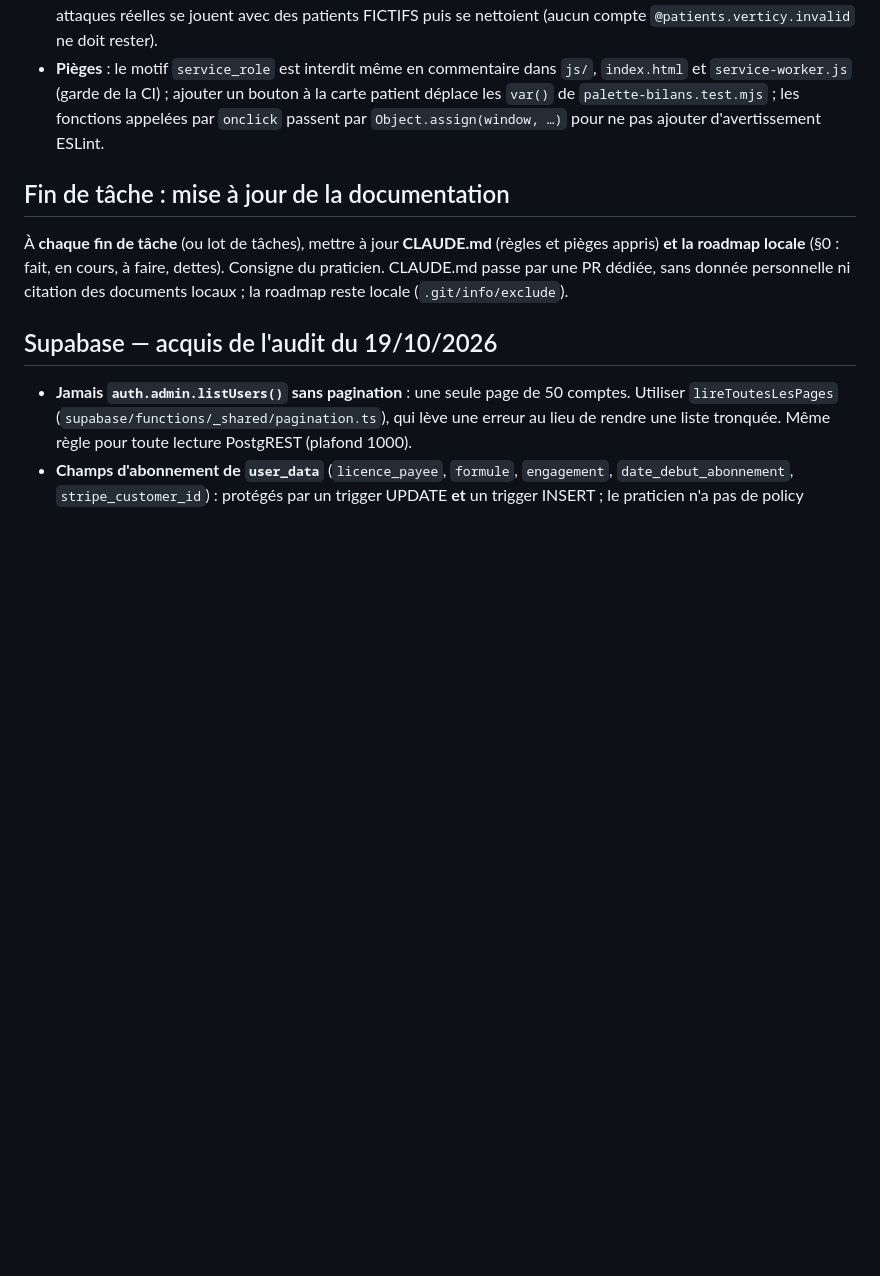
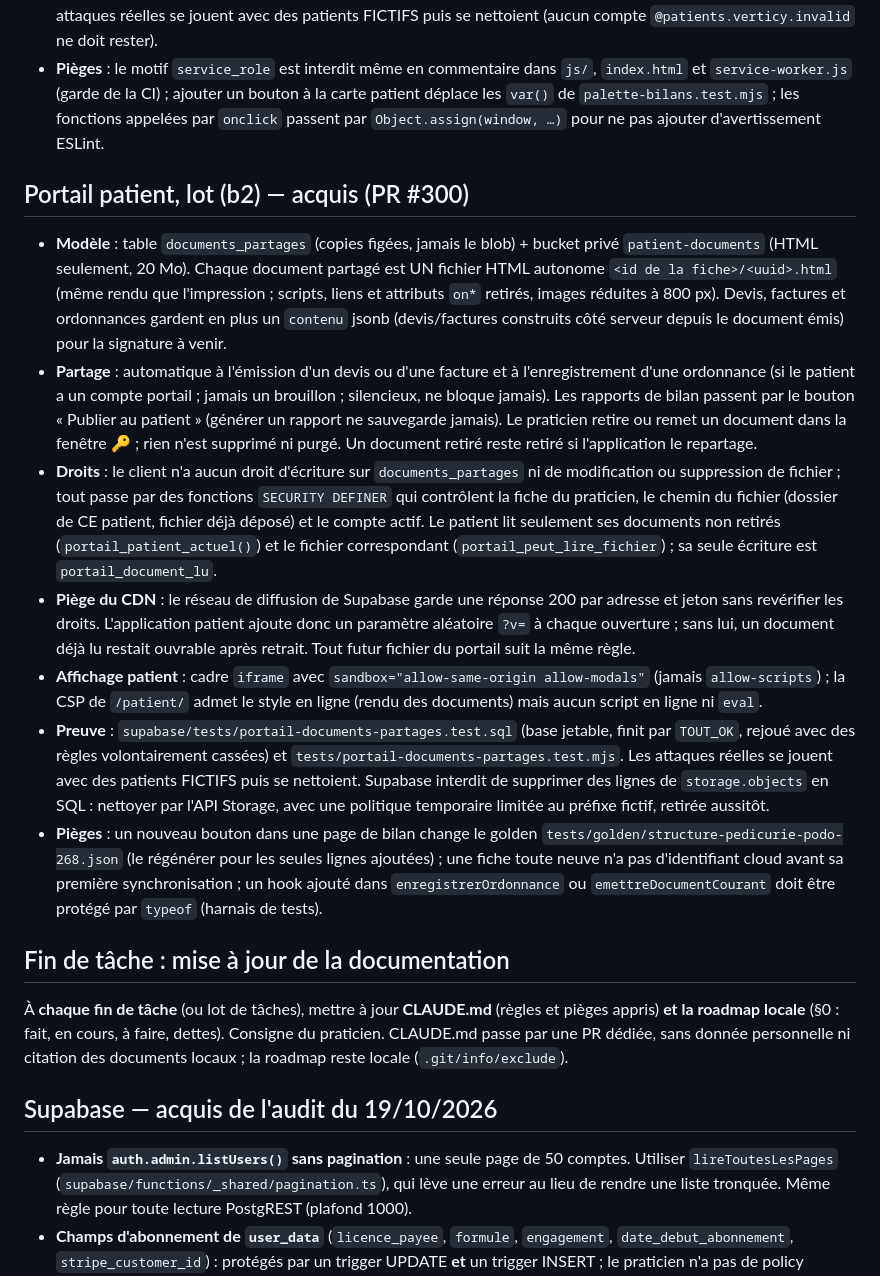
Before and after one commit to sciopraxi-cmyk/biomeca-pwa, a Markdown page: CLAUDE.md, the part around the change. Drawn GitHub-style; blank space fills up the shorter version.

Commit message:
docs(claude): acquis portail patient, lot (b2) documents partagés (#300) (#301)
Co-authored-by: Hermes (Verticy) <hermes@exemple.invalid>

```diff
--- a/CLAUDE.md
+++ b/CLAUDE.md
@@ -518,6 +518,41 @@ registrePratId, note}`). Aucune table, aucun réseau, aucun envoi (HDS non migr
   les `var()` de `palette-bilans.test.mjs` ; les fonctions appelées par `onclick` passent par
   `Object.assign(window, …)` pour ne pas ajouter d'avertissement ESLint.
 
+## Portail patient, lot (b2) — acquis (PR #300)
+
+- **Modèle** : table `documents_partages` (copies figées, jamais le blob) + bucket privé `patient-documents`
+  (HTML seulement, 20 Mo). Chaque document partagé est UN fichier HTML autonome
+  `<id de la fiche>/<uuid>.html` (même rendu que l'impression ; scripts, liens et attributs `on*`
+  retirés, images réduites à 800 px). Devis, factures et ordonnances gardent en plus un `contenu`
+  jsonb (devis/factures construits côté serveur depuis le document émis) pour la signature à venir.
+- **Partage** : automatique à l'émission d'un devis ou d'une facture et à l'enregistrement d'une
+  ordonnance (si le patient a un compte portail ; jamais un brouillon ; silencieux, ne bloque jamais).
+  Les rapports de bilan passent par le bouton « Publier au patient » (générer un rapport ne sauvegarde
+  jamais). Le praticien retire ou remet un document dans la fenêtre 🔑 ; rien n'est supprimé ni purgé.
+  Un document retiré reste retiré si l'application le repartage.
+- **Droits** : le client n'a aucun droit d'écriture sur `documents_partages` ni de modification ou
+  suppression de fichier ; tout passe par des fonctions `SECURITY DEFINER` qui contrôlent la fiche du
+  praticien, le chemin du fichier (dossier de CE patient, fichier déjà déposé) et le compte actif.
+  Le patient lit seulement ses documents non retirés (`portail_patient_actuel()`) et le fichier
+  correspondant (`portail_peut_lire_fichier`) ; sa seule écriture est `portail_document_lu`.
+- **Piège du CDN** : le réseau de diffusion de Supabase garde une réponse 200 par adresse et jeton
+  sans revérifier les droits. L'application patient ajoute donc un paramètre aléatoire `?v=` à chaque
+  ouverture ; sans lui, un document déjà lu restait ouvrable après retrait. Tout futur fichier du
+  portail suit la même règle.
+- **Affichage patient** : cadre `iframe` avec `sandbox="allow-same-origin allow-modals"` (jamais
+  `allow-scripts`) ; la CSP de `/patient/` admet le style en ligne (rendu des documents) mais aucun
+  script en ligne ni `eval`.
+- **Preuve** : `supabase/tests/portail-documents-partages.test.sql` (base jetable, finit par `TOUT_OK`,
+  rejoué avec des règles volontairement cassées) et `tests/portail-documents-partages.test.mjs`. Les
+  attaques réelles se jouent avec des patients FICTIFS puis se nettoient. Supabase interdit de
+  supprimer des lignes de `storage.objects` en SQL : nettoyer par l'API Storage, avec une politique
+  temporaire limitée au préfixe fictif, retirée aussitôt.
+- **Pièges** : un nouveau bouton dans une page de bilan change le golden
+  `tests/golden/structure-pedicurie-podo-268.json` (le régénérer pour les seules lignes ajoutées) ;
+  une fiche toute neuve n'a pas d'identifiant cloud avant sa première synchronisation ; un hook ajouté
+  dans `enregistrerOrdonnance` ou `emettreDocumentCourant` doit être protégé par `typeof` (harnais de
+  tests).
+
 ## Fin de tâche : mise à jour de la documentation
 
 À **chaque fin de tâche** (ou lot de tâches), mettre à jour **CLAUDE.md** (règles et
```
